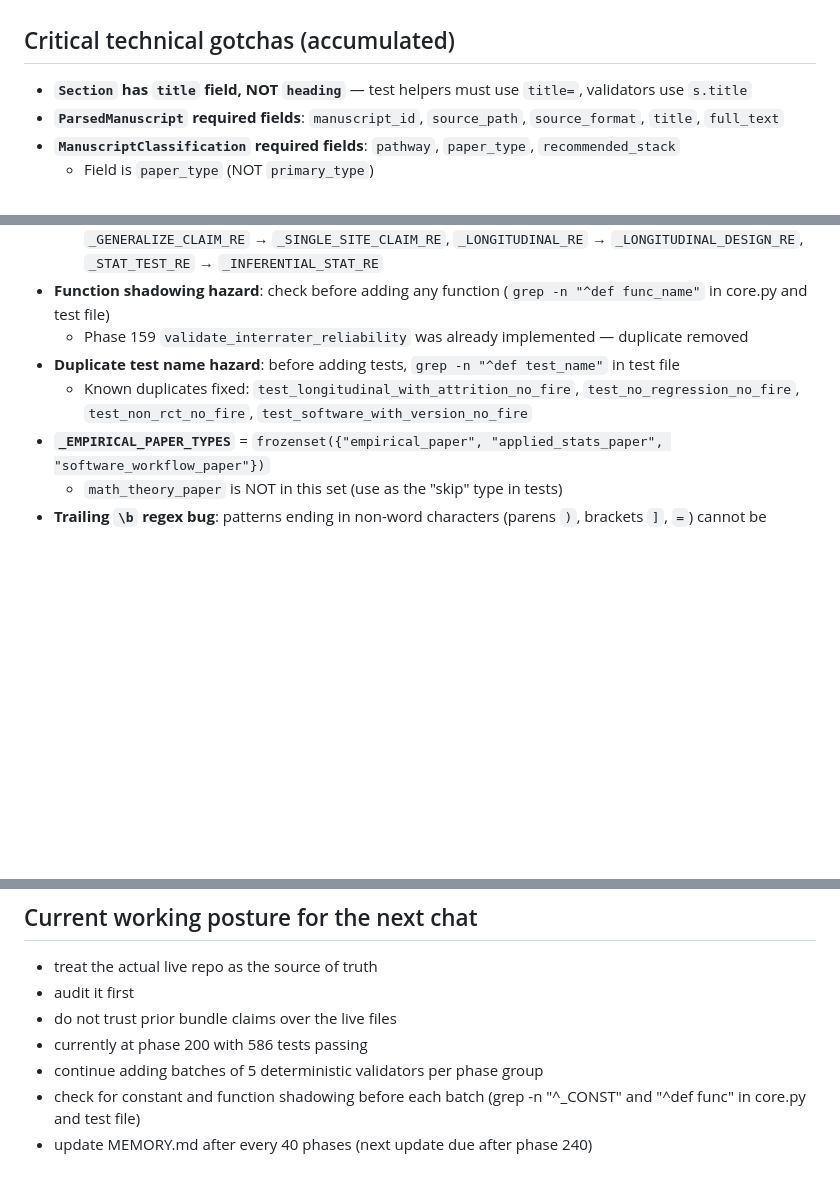
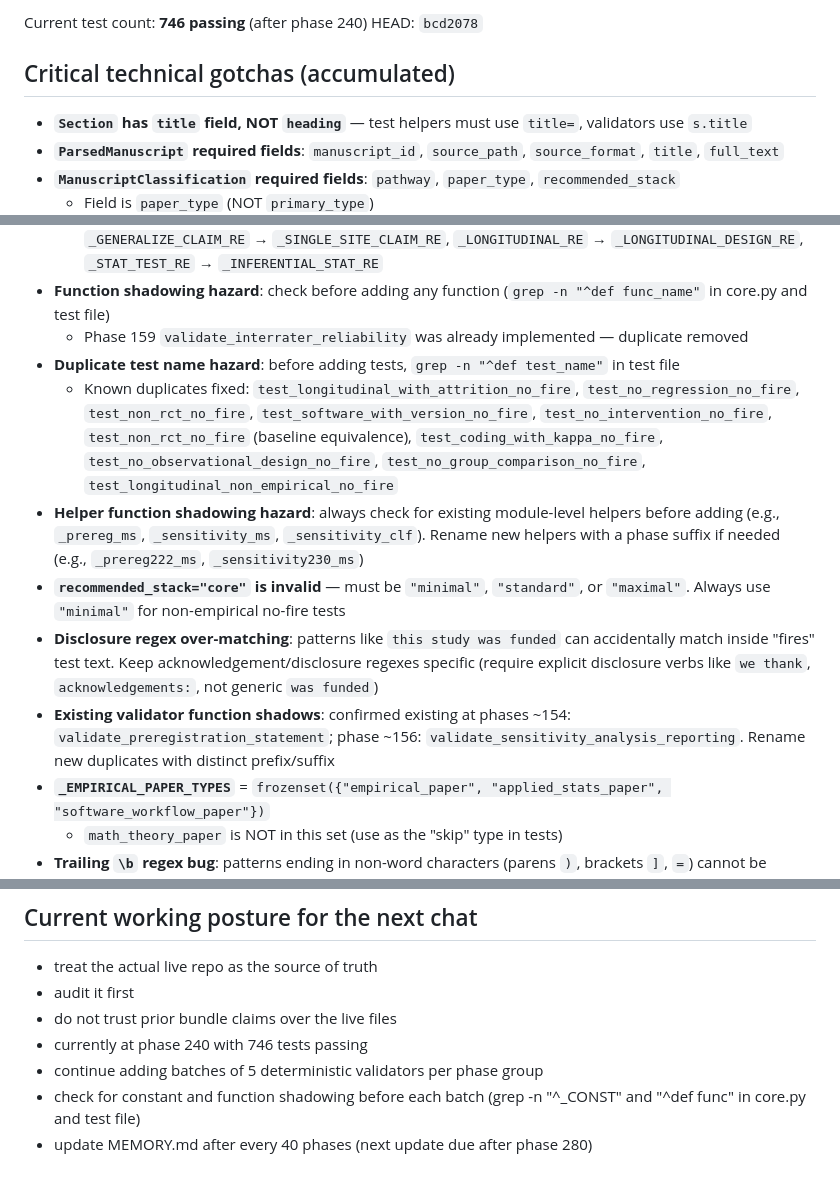
Before and after one commit to dhetting/manuscript-audit, a Markdown page: MEMORY.md, 3 parts joined by grey strips. Rendered like a GitHub page; blank space fills up the shorter version.

```diff
--- a/MEMORY.md
+++ b/MEMORY.md
@@ -799,3 +855,5 @@ HEAD: `bdd7770`
+Current test count: **746 passing** (after phase 240)
+HEAD: `bcd2078`
 
 ## Critical technical gotchas (accumulated)
 
@@ -809,7 +867,11 @@ HEAD: `bdd7770`
 - **Function shadowing hazard**: check before adding any function (`grep -n "^def func_name"` in core.py and test file)
   - Phase 159 `validate_interrater_reliability` was already implemented — duplicate removed
 - **Duplicate test name hazard**: before adding tests, `grep -n "^def test_name"` in test file
-  - Known duplicates fixed: `test_longitudinal_with_attrition_no_fire`, `test_no_regression_no_fire`, `test_non_rct_no_fire`, `test_software_with_version_no_fire`
+  - Known duplicates fixed: `test_longitudinal_with_attrition_no_fire`, `test_no_regression_no_fire`, `test_non_rct_no_fire`, `test_software_with_version_no_fire`, `test_no_intervention_no_fire`, `test_non_rct_no_fire` (baseline equivalence), `test_coding_with_kappa_no_fire`, `test_no_observational_design_no_fire`, `test_no_group_comparison_no_fire`, `test_longitudinal_non_empirical_no_fire`
+- **Helper function shadowing hazard**: always check for existing module-level helpers before adding (e.g., `_prereg_ms`, `_sensitivity_ms`, `_sensitivity_clf`). Rename new helpers with a phase suffix if needed (e.g., `_prereg222_ms`, `_sensitivity230_ms`)
+- **`recommended_stack="core"` is invalid** — must be `"minimal"`, `"standard"`, or `"maximal"`. Always use `"minimal"` for non-empirical no-fire tests
+- **Disclosure regex over-matching**: patterns like `this study was funded` can accidentally match inside "fires" test text. Keep acknowledgement/disclosure regexes specific (require explicit disclosure verbs like `we thank`, `acknowledgements:`, not generic `was funded`)
+- **Existing validator function shadows**: confirmed existing at phases ~154: `validate_preregistration_statement`; phase ~156: `validate_sensitivity_analysis_reporting`. Rename new duplicates with distinct prefix/suffix
 - **`_EMPIRICAL_PAPER_TYPES`** = `frozenset({"empirical_paper", "applied_stats_paper", "software_workflow_paper"})`
   - `math_theory_paper` is NOT in this set (use as the "skip" type in tests)
 - **Trailing `\b` regex bug**: patterns ending in non-word characters (parens `)`, brackets `]`, `=`) cannot be followed by `\b`. Drop `\b` or rewrite with explicit word boundaries at start only
@@ -870,7 +932,7 @@ Assume:
 - treat the actual live repo as the source of truth
 - audit it first
 - do not trust prior bundle claims over the live files
-- currently at phase 200 with 586 tests passing
+- currently at phase 240 with 746 tests passing
 - continue adding batches of 5 deterministic validators per phase group
 - check for constant and function shadowing before each batch (grep -n "^_CONST" and "^def func" in core.py and test file)
-- update MEMORY.md after every 40 phases (next update due after phase 240)
+- update MEMORY.md after every 40 phases (next update due after phase 280)
```
Also changed, not shown: other parts of MEMORY.md (+58 -2 lines).
